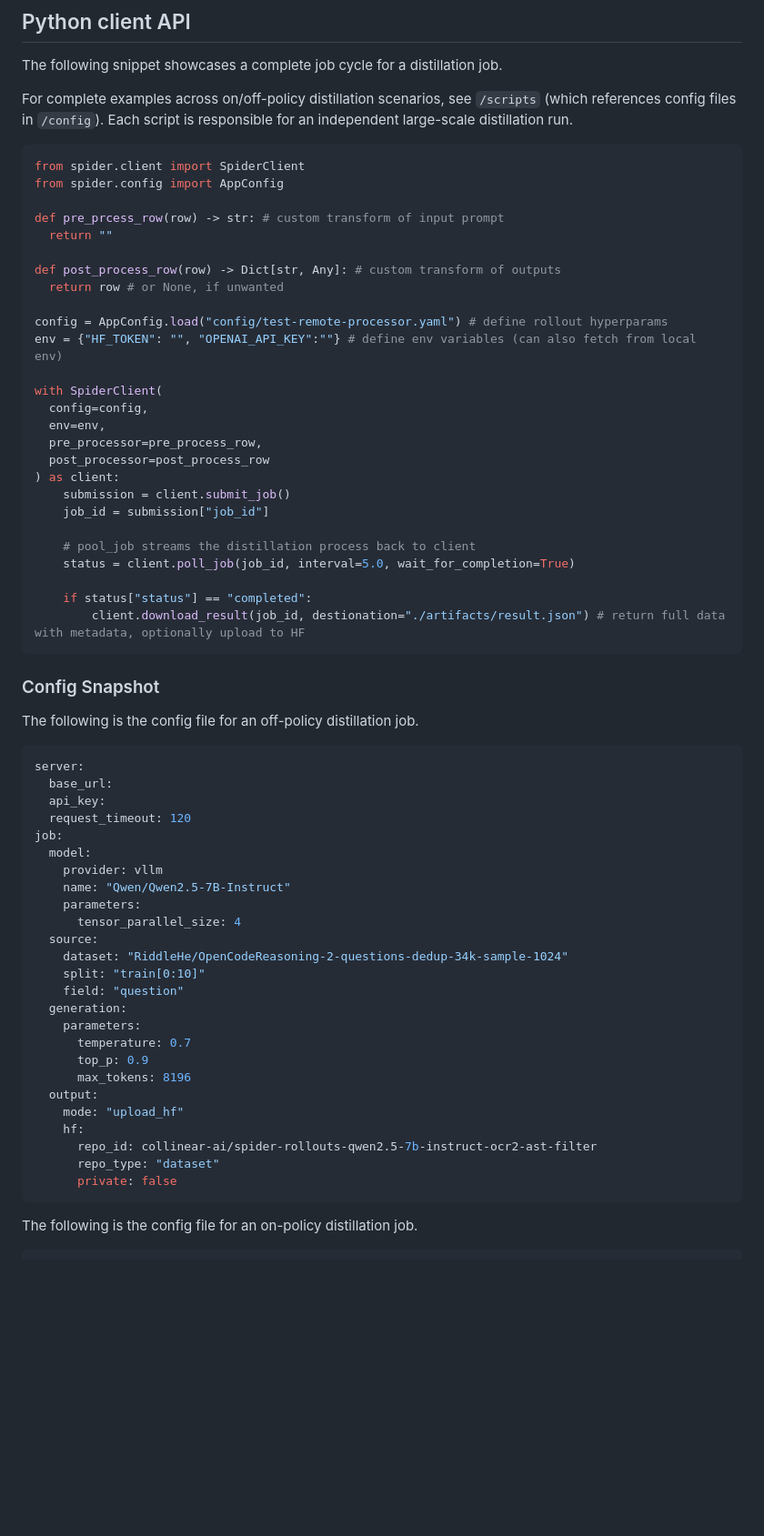
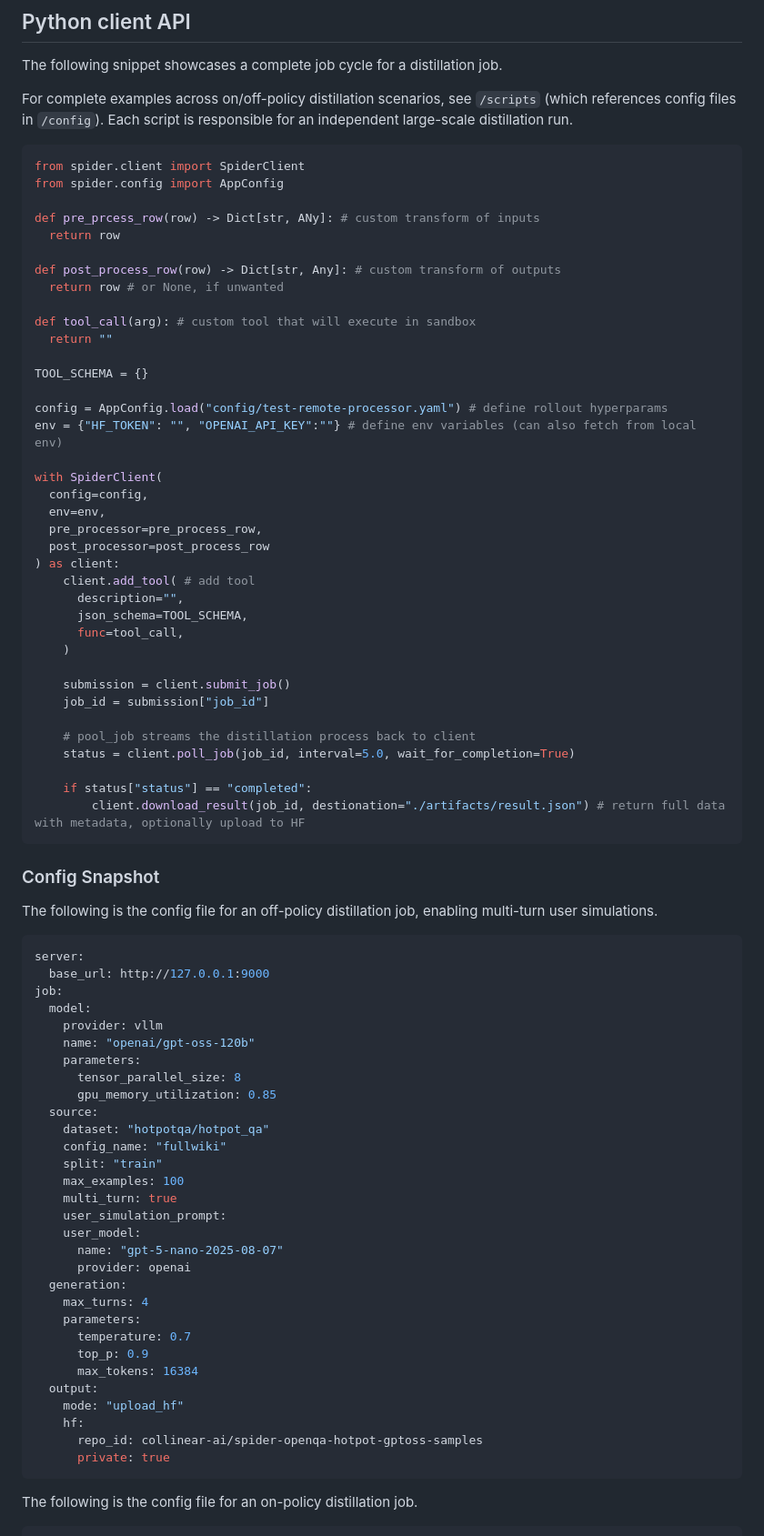
Before and after one commit to collinear-ai/spider, a Markdown page: README.md, the part around the change printed below. Shown: that part at 91% size. Rendered like a GitHub page; blank space fills up the shorter version.

Commit message:
Updated readme with yaml and script reference

````diff
--- a/README.md
+++ b/README.md
@@ -37,11 +42,16 @@ For complete examples across on/off-policy distillation scenarios, see `/scripts
 from spider.client import SpiderClient
 from spider.config import AppConfig
 
-def pre_prcess_row(row) -> str: # custom transform of input prompt
-  return ""
+def pre_prcess_row(row) -> Dict[str, ANy]: # custom transform of inputs
+  return row
 
 def post_process_row(row) -> Dict[str, Any]: # custom transform of outputs
   return row # or None, if unwanted
+
+def tool_call(arg): # custom tool that will execute in sandbox
+  return ""
+
+TOOL_SCHEMA = {}
 
 config = AppConfig.load("config/test-remote-processor.yaml") # define rollout hyperparams
 env = {"HF_TOKEN": "", "OPENAI_API_KEY":""} # define env variables (can also fetch from local env)
@@ -52,6 +62,12 @@ with SpiderClient(
   pre_processor=pre_process_row,
   post_processor=post_process_row
 ) as client:
+    client.add_tool( # add tool
+      description="",
+      json_schema=TOOL_SCHEMA,
+      func=tool_call,
+    )
+
     submission = client.submit_job()
     job_id = submission["job_id"]
 
@@ -64,34 +80,39 @@ with SpiderClient(
 
 ### Config Snapshot
 
-The following is the config file for an off-policy distillation job.
+The following is the config file for an off-policy distillation job, enabling multi-turn user simulations.
 
 ```yaml
 server:
-  base_url:
-  api_key:
-  request_timeout: 120
+  base_url: http://127.0.0.1:9000
 job:
   model:
     provider: vllm
-    name: "Qwen/Qwen2.5-7B-Instruct"
+    name: "openai/gpt-oss-120b"
     parameters:
-      tensor_parallel_size: 4
+      tensor_parallel_size: 8
+      gpu_memory_utilization: 0.85
   source:
-    dataset: "RiddleHe/OpenCodeReasoning-2-questions-dedup-34k-sample-1024"
-    split: "train[0:10]"
-    field: "question"
+    dataset: "hotpotqa/hotpot_qa"
+    config_name: "fullwiki"
+    split: "train"
+    max_examples: 100
+    multi_turn: true
+    user_simulation_prompt:
+    user_model:
+      name: "gpt-5-nano-2025-08-07"
+      provider: openai
   generation:
+    max_turns: 4
     parameters:
       temperature: 0.7
       top_p: 0.9
-      max_tokens: 8196
+      max_tokens: 16384
   output:
     mode: "upload_hf"
     hf:
-      repo_id: collinear-ai/spider-rollouts-qwen2.5-7b-instruct-ocr2-ast-filter
-      repo_type: "dataset"
-      private: false
+      repo_id: collinear-ai/spider-openqa-hotpot-gptoss-samples
+      private: true
 ```
 
 The following is the config file for an on-policy distillation job.
````
Also changed, not shown: other parts of README.md (+7 -2 lines).
